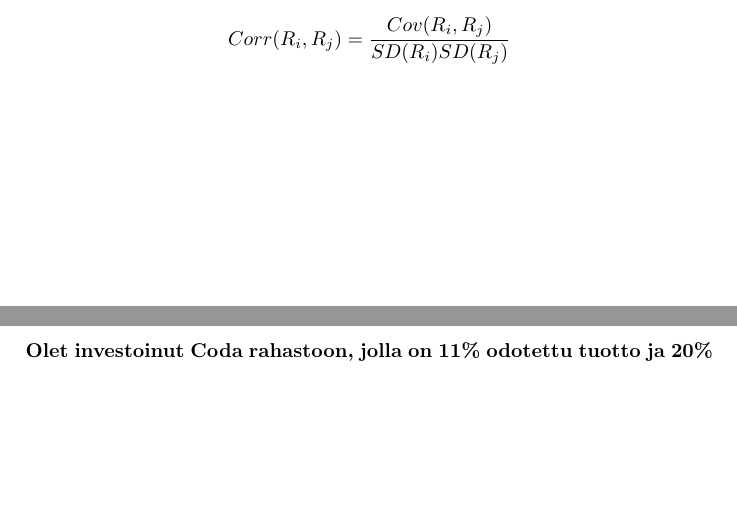
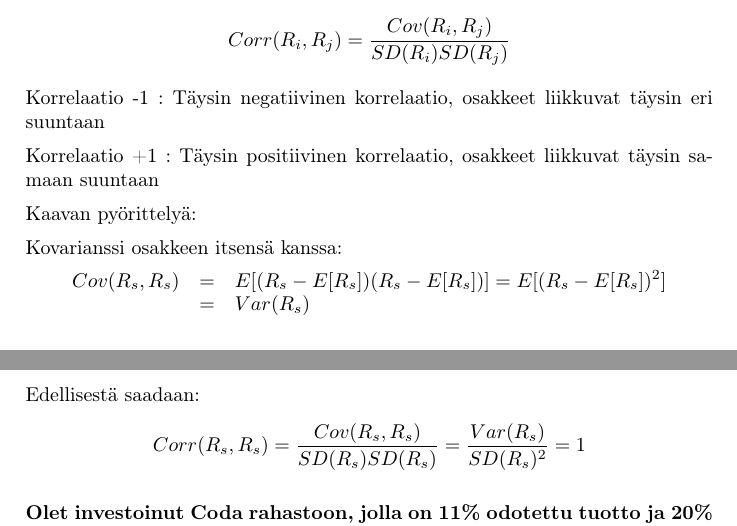
Before and after one commit to rap1ds/yra, a LaTeX document (dippa.tex): two parts of pages 6 and 7 of 12, joined at a grey line, cut so that both start at the same text, the shorter picture padded with empty space. Compiled offline with pdfLaTeX.

Commit message:
"Update"

```diff
--- a/dippa.tex
+++ b/dippa.tex
@@ -277,6 +277,25 @@ Kovarianssin kertaluokkaa on vaikea tulkita. Korrelaatio vastaa tähän kysymyks
     Corr(R_i, R_j) = \frac{Cov(R_i, R_j)}{SD(R_i) SD(R_j)}
 \]
 
+Korrelaatio -1 : Täysin negatiivinen korrelaatio, osakkeet liikkuvat täysin eri suuntaan
+
+Korrelaatio +1 : Täysin positiivinen korrelaatio, osakkeet liikkuvat täysin samaan suuntaan
+
+Kaavan pyörittelyä:
+
+Kovarianssi osakkeen itsensä kanssa:
+\[
+\begin{array}{lcl}
+Cov(R_s, R_s) & = & E[(R_s - E[R_s])(R_s - E[R_s])] = E[(R_s - E[R_s])^2] \\
+ & = & Var(R_s)
+\end{array}
+\]
+
+Edellisestä saadaan:
+\[
+Corr(R_s, R_s) = \frac{Cov(R_s, R_s)}{SD(R_s) SD(R_s)} = \frac{Var(R_s)}{SD(R_s)^2} = 1
+\]
+
 \subsection{Olet investoinut Coda rahastoon, jolla on 11\% odotettu tuotto ja 20\% volatiliteetti. Pohdit pitäisikö sinun lisätä Venture rahastoa omaan sijoitusportfolioosi. Venture rahaston odotettu tuotto on 19\%, volatiliteetti 60\% ja korrelaatio 0,25 Cofa rahaston kanssa. Laske annettujen tiedon perusteella kannattaako Venture rahastoa lisätä omaan sijoitusportfolioosi. Riskitön korkokanta on 3\%}
 
 \subsection{Pääomarakenteen vaikutus yrityksen arvoon (täydellisillä markkinoilla) (how capital structure affects the value)}
```
